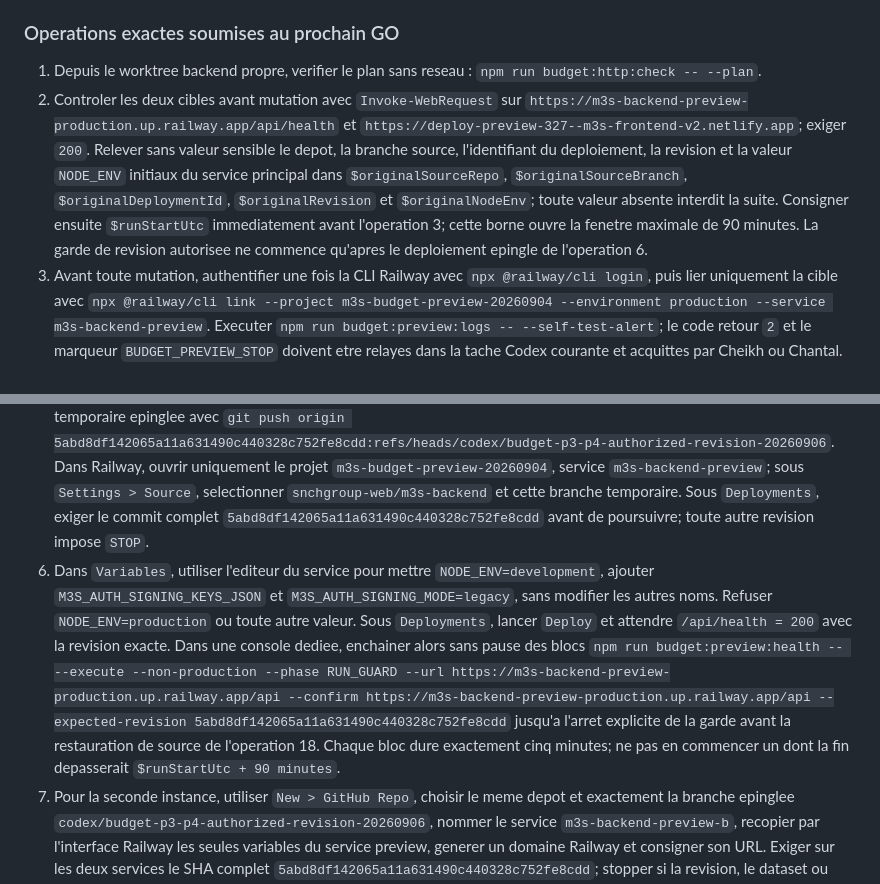
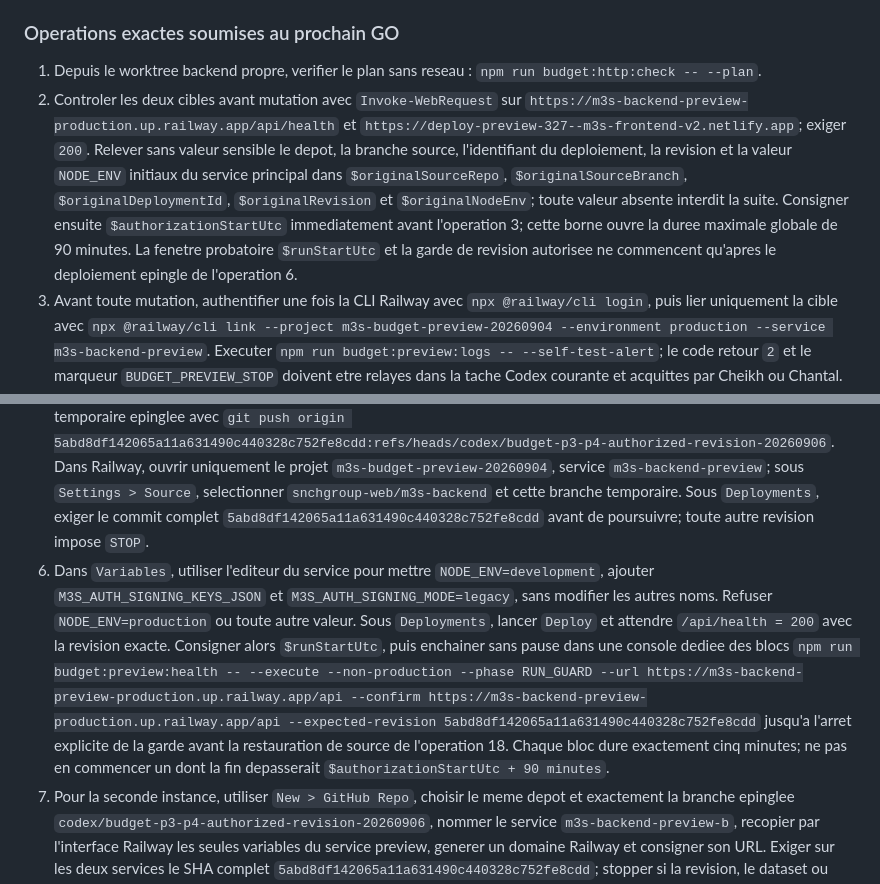
Before and after one commit to snchgroup-web/m3s-backend, a Markdown page: docs/FINANCE-BUDGET-DRAFTS.md, 2 parts joined by grey strips. GitHub-like rendering.

Commit message:
docs: separate authorization and evidence windows

```diff
--- a/docs/FINANCE-BUDGET-DRAFTS.md
+++ b/docs/FINANCE-BUDGET-DRAFTS.md
@@ -615,11 +615,11 @@ Les comptes ci-dessous sont verifies exactement, service par service et uniqueme
 ### Operations exactes soumises au prochain GO
 
 1. Depuis le worktree backend propre, verifier le plan sans reseau : `npm run budget:http:check -- --plan`.
-2. Controler les deux cibles avant mutation avec `Invoke-WebRequest` sur `https://m3s-backend-preview-production.up.railway.app/api/health` et `https://deploy-preview-327--m3s-frontend-v2.netlify.app`; exiger `200`. Relever sans valeur sensible le depot, la branche source, l'identifiant du deploiement, la revision et la valeur `NODE_ENV` initiaux du service principal dans `$originalSourceRepo`, `$originalSourceBranch`, `$originalDeploymentId`, `$originalRevision` et `$originalNodeEnv`; toute valeur absente interdit la suite. Consigner ensuite `$runStartUtc` immediatement avant l'operation 3; cette borne ouvre la fenetre maximale de 90 minutes. La garde de revision autorisee ne commence qu'apres le deploiement epingle de l'operation 6.
+2. Controler les deux cibles avant mutation avec `Invoke-WebRequest` sur `https://m3s-backend-preview-production.up.railway.app/api/health` et `https://deploy-preview-327--m3s-frontend-v2.netlify.app`; exiger `200`. Relever sans valeur sensible le depot, la branche source, l'identifiant du deploiement, la revision et la valeur `NODE_ENV` initiaux du service principal dans `$originalSourceRepo`, `$originalSourceBranch`, `$originalDeploymentId`, `$originalRevision` et `$originalNodeEnv`; toute valeur absente interdit la suite. Consigner ensuite `$authorizationStartUtc` immediatement avant l'operation 3; cette borne ouvre la duree maximale globale de 90 minutes. La fenetre probatoire `$runStartUtc` et la garde de revision autorisee ne commencent qu'apres le deploiement epingle de l'operation 6.
 3. Avant toute mutation, authentifier une fois la CLI Railway avec `npx @railway/cli login`, puis lier uniquement la cible avec `npx @railway/cli link --project m3s-budget-preview-20260904 --environment production --service m3s-backend-preview`. Executer `npm run budget:preview:logs -- --self-test-alert`; le code retour `2` et le marqueur `BUDGET_PREVIEW_STOP` doivent etre relayes dans la tache Codex courante et acquittes par Cheikh ou Chantal. Sans cet acquittement, ne pas commencer.
 4. Dans une console PowerShell locale sans journalisation, capturer deux secrets fictifs distincts deja valides par `hasStrongSigningSecret`, construire le format strict attendu, puis placer seulement le JSON final dans le presse-papiers : `$old = (& node scripts/generate-jwt-secret.js).Trim(); $new = (& node scripts/generate-jwt-secret.js).Trim(); if ($old -eq $new) { throw 'BUDGET_PREVIEW_KEYS_NOT_DISTINCT' }; $keys = @{ activeKeyId = 'preview-old'; keys = @(@{ id = 'preview-old'; secret = $old }, @{ id = 'preview-new'; secret = $new }) } | ConvertTo-Json -Depth 4 -Compress; Set-Clipboard -Value $keys`. Le generateur boucle jusqu'a ce que chaque valeur respecte exactement le validateur du backend; toute erreur ou egalite interdit la suite. Coller immediatement la valeur dans Railway sans la journaliser; apres enregistrement, executer `Set-Clipboard -Value ''; Remove-Variable old,new,keys` et fermer la console. Ne jamais committer ni inclure ces valeurs dans le rapport.
 5. Depuis un clone propre de `snchgroup-web/m3s-backend`, verifier que `git rev-parse 5abd8df142065a11a631490c440328c752fe8cdd^{commit}` retourne exactement ce SHA, puis creer la branche distante temporaire epinglee avec `git push origin 5abd8df142065a11a631490c440328c752fe8cdd:refs/heads/codex/budget-p3-p4-authorized-revision-20260906`. Dans Railway, ouvrir uniquement le projet `m3s-budget-preview-20260904`, service `m3s-backend-preview`; sous `Settings > Source`, selectionner `snchgroup-web/m3s-backend` et cette branche temporaire. Sous `Deployments`, exiger le commit complet `5abd8df142065a11a631490c440328c752fe8cdd` avant de poursuivre; toute autre revision impose `STOP`.
-6. Dans `Variables`, utiliser l'editeur du service pour mettre `NODE_ENV=development`, ajouter `M3S_AUTH_SIGNING_KEYS_JSON` et `M3S_AUTH_SIGNING_MODE=legacy`, sans modifier les autres noms. Refuser `NODE_ENV=production` ou toute autre valeur. Sous `Deployments`, lancer `Deploy` et attendre `/api/health = 200` avec la revision exacte. Dans une console dediee, enchainer alors sans pause des blocs `npm run budget:preview:health -- --execute --non-production --phase RUN_GUARD --url https://m3s-backend-preview-production.up.railway.app/api --confirm https://m3s-backend-preview-production.up.railway.app/api --expected-revision 5abd8df142065a11a631490c440328c752fe8cdd` jusqu'a l'arret explicite de la garde avant la restauration de source de l'operation 18. Chaque bloc dure exactement cinq minutes; ne pas en commencer un dont la fin depasserait `$runStartUtc + 90 minutes`.
+6. Dans `Variables`, utiliser l'editeur du service pour mettre `NODE_ENV=development`, ajouter `M3S_AUTH_SIGNING_KEYS_JSON` et `M3S_AUTH_SIGNING_MODE=legacy`, sans modifier les autres noms. Refuser `NODE_ENV=production` ou toute autre valeur. Sous `Deployments`, lancer `Deploy` et attendre `/api/health = 200` avec la revision exacte. Consigner alors `$runStartUtc`, puis enchainer sans pause dans une console dediee des blocs `npm run budget:preview:health -- --execute --non-production --phase RUN_GUARD --url https://m3s-backend-preview-production.up.railway.app/api --confirm https://m3s-backend-preview-production.up.railway.app/api --expected-revision 5abd8df142065a11a631490c440328c752fe8cdd` jusqu'a l'arret explicite de la garde avant la restauration de source de l'operation 18. Chaque bloc dure exactement cinq minutes; ne pas en commencer un dont la fin depasserait `$authorizationStartUtc + 90 minutes`.
 7. Pour la seconde instance, utiliser `New > GitHub Repo`, choisir le meme depot et exactement la branche epinglee `codex/budget-p3-p4-authorized-revision-20260906`, nommer le service `m3s-backend-preview-b`, recopier par l'interface Railway les seules variables du service preview, generer un domaine Railway et consigner son URL. Exiger sur les deux services le SHA complet `5abd8df142065a11a631490c440328c752fe8cdd`; stopper si la revision, le dataset ou une variable non sensible differe. Des que sa sante vaut `200`, consigner `$secondaryStartUtc` et enchainer pour ce service, dans une autre console, les memes blocs `RUN_GUARD` sans pause jusqu'a sa suppression.
 8. Apres avoir consigne le domaine du second service dans `$secondary`, ouvrir une fenetre `HTTP_ACCEPTANCE` par service. Dans une premiere console, lancer sa sonde fixe avec `npm run budget:preview:health -- --execute --non-production --phase HTTP_ACCEPTANCE --url <URL-SERVICE>/api --confirm <URL-SERVICE>/api --expected-revision 5abd8df142065a11a631490c440328c752fe8cdd`; sans attendre sa fin, executer dans une seconde console et pendant les cinq minutes bornees la recette HTTP avec les six variables `BUDGET_HTTP_*` chargees dans le processus courant : `npm run budget:http:check -- --execute --non-production --url https://m3s-backend-preview-production.up.railway.app/api --confirm https://m3s-backend-preview-production.up.railway.app/api`, puis la meme paire de commandes en remplacant les URL par `$secondary/api`. Le rapport de la sonde fournit directement `startUtc` et `endUtc`; conserver uniquement les rapports nettoyes. Chaque instance doit produire exactement la matrice `200:3,201:1,401:1,404:2,409:1` et un seul `409` controle.
 9. Dans une console persistante distincte, charger seulement `BUDGET_HTTP_OWNER_EMAIL` et `BUDGET_HTTP_OWNER_PASSWORD`, puis lancer `npm run budget:preview:transitions -- --execute --non-production --primary-url https://m3s-backend-preview-production.up.railway.app/api --secondary-url $secondary/api --confirm "https://m3s-backend-preview-production.up.railway.app/api|$secondary/api" --expected-revision 5abd8df142065a11a631490c440328c752fe8cdd`. Cette commande conserve les trois jetons uniquement en memoire, refuse les hotes de production, exige la revision autorisee sur les deux santes pendant chaque echantillon, attend les six confirmations exactes ci-dessous et emet pour chaque phase son `startUtc` et son `endUtc` apres les cinq minutes completes.
```
Also changed, not shown: other parts of docs/FINANCE-BUDGET-DRAFTS.md (+1 -1 lines).
